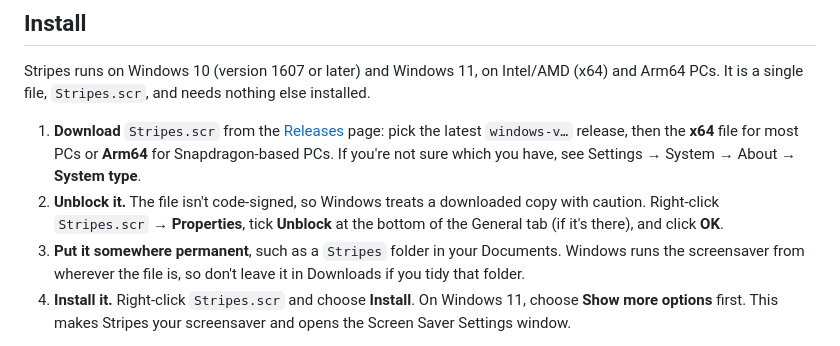
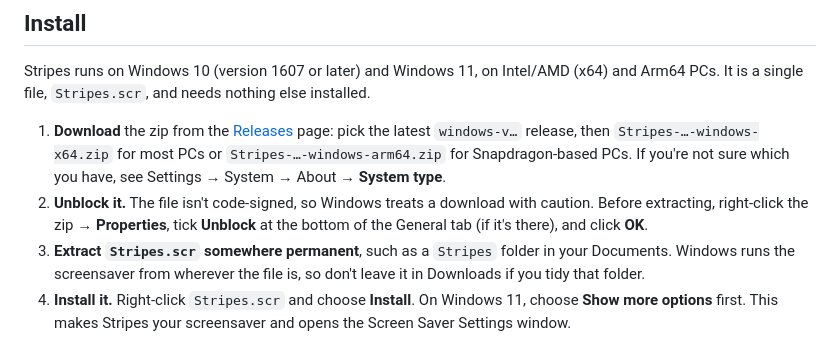
Before and after one commit to gkaramanis/stripes-saver, a Markdown page: windows/README.md, the part around the change. GitHub-like rendering.

Commit message:
Windows README: install from the release zip
The release ships each architecture's Stripes.scr in a zip, as the macOS
release does, since browsers and Defender are warier of a bare .scr.
Unblock the zip before extracting so the extracted file isn't blocked.

Co-Authored-By: Claude Opus 5.5 <noreply@anthropic.com>

```diff
--- a/windows/README.md
+++ b/windows/README.md
@@ -6,9 +6,9 @@ The Windows port of the original MacOS Stripes screensaver. It draws the warming
 
 Stripes runs on Windows 10 (version 1607 or later) and Windows 11, on Intel/AMD (x64) and Arm64 PCs. It is a single file, `Stripes.scr`, and needs nothing else installed.
 
-1. **Download** `Stripes.scr` from the [Releases](https://github.com/gkaramanis/stripes-saver/releases) page: pick the latest `windows-v…` release, then the **x64** file for most PCs or **Arm64** for Snapdragon-based PCs. If you're not sure which you have, see Settings → System → About → **System type**.
-2. **Unblock it.** The file isn't code-signed, so Windows treats a downloaded copy with caution. Right-click `Stripes.scr` → **Properties**, tick **Unblock** at the bottom of the General tab (if it's there), and click **OK**.
-3. **Put it somewhere permanent**, such as a `Stripes` folder in your Documents. Windows runs the screensaver from wherever the file is, so don't leave it in Downloads if you tidy that folder.
+1. **Download** the zip from the [Releases](https://github.com/gkaramanis/stripes-saver/releases) page: pick the latest `windows-v…` release, then `Stripes-…-windows-x64.zip` for most PCs or `Stripes-…-windows-arm64.zip` for Snapdragon-based PCs. If you're not sure which you have, see Settings → System → About → **System type**.
+2. **Unblock it.** The file isn't code-signed, so Windows treats a download with caution. Before extracting, right-click the zip → **Properties**, tick **Unblock** at the bottom of the General tab (if it's there), and click **OK**.
+3. **Extract `Stripes.scr` somewhere permanent**, such as a `Stripes` folder in your Documents. Windows runs the screensaver from wherever the file is, so don't leave it in Downloads if you tidy that folder.
 4. **Install it.** Right-click `Stripes.scr` and choose **Install**. On Windows 11, choose **Show more options** first. This makes Stripes your screensaver and opens the Screen Saver Settings window.
 
 If Windows shows *"Windows protected your PC"*, click **More info** → **Run anyway**. This appears because the file isn't signed.
```
